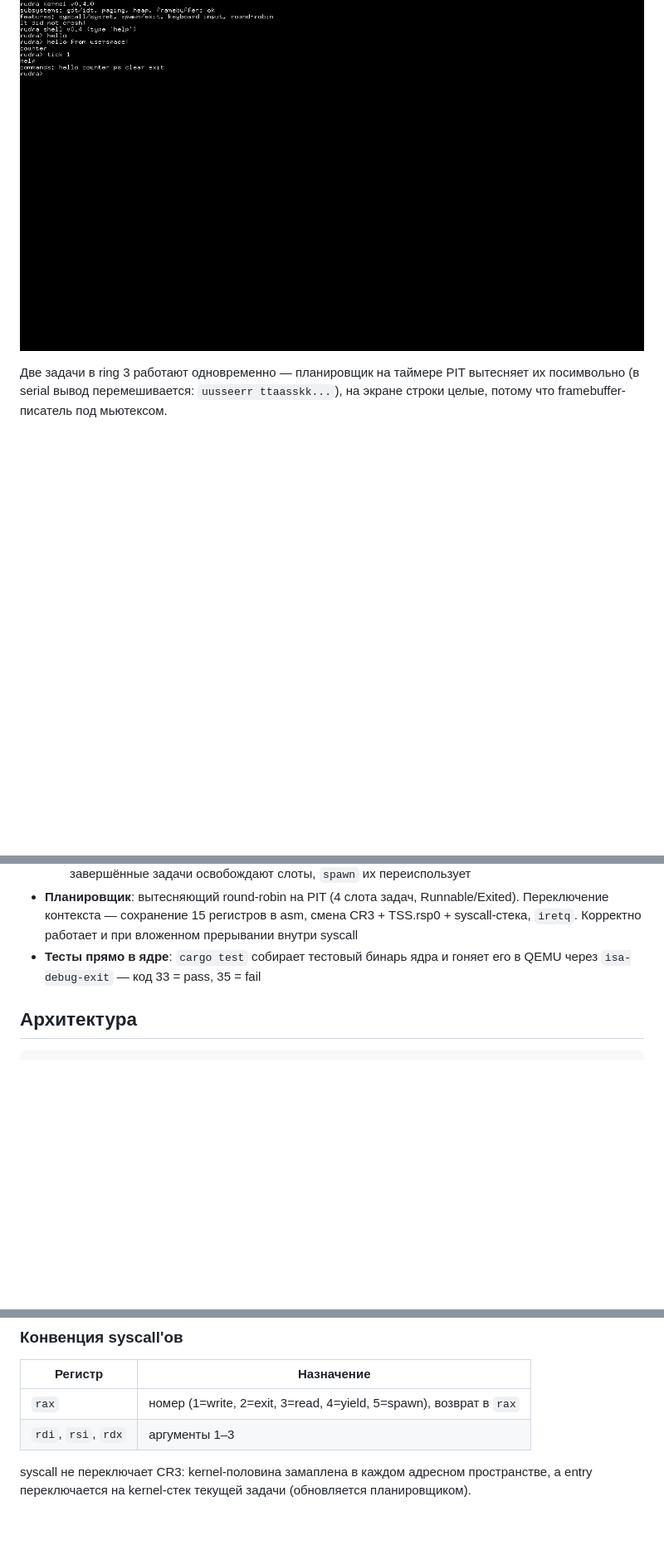
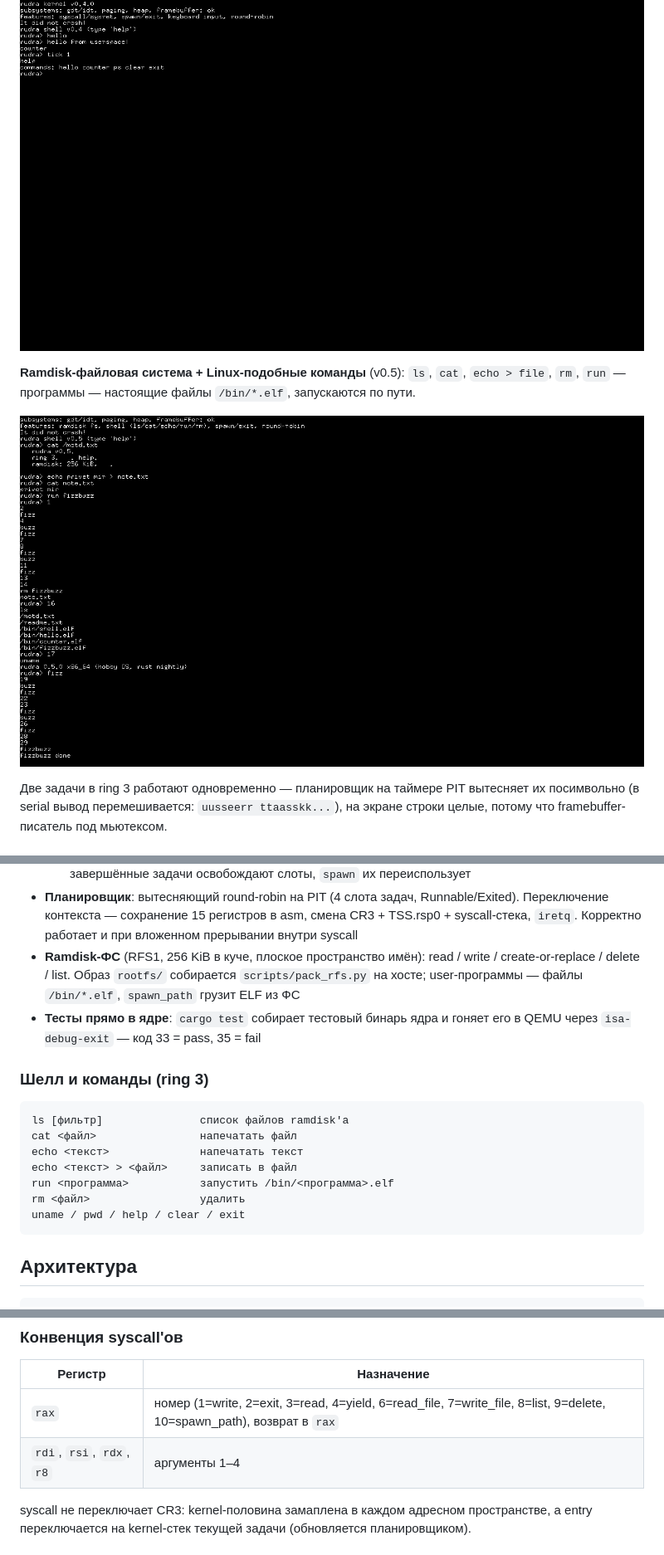
Before and after one commit to fdjdj046-cloud/rudra, a Markdown page: README.md, 3 parts joined by grey strips. Shown at 83% size. Rendered like a GitHub page; pictures changed too: doc/shell-fs-v0.5.0.png (added); blank space fills up the shorter version.

````diff
--- a/README.md
+++ b/README.md
@@ -20,6 +20,11 @@
 **Интерактивный шелл в ring 3** (v0.4): клавиатура → `read` → `spawn` программ → `exit` с освобождением слота.
 
 ![shell](doc/shell-v0.4.0.png)
+
+**Ramdisk-файловая система + Linux-подобные команды** (v0.5): `ls`, `cat`, `echo > file`, `rm`, `run` —
+программы — настоящие файлы `/bin/*.elf`, запускаются по пути.
+
+![fs shell](doc/shell-fs-v0.5.0.png)
 
 Две задачи в ring 3 работают одновременно — планировщик на таймере PIT вытесняет их
 посимвольно (в serial вывод перемешивается: `uusseerr ttaasskk...`), на экране строки
@@ -52,8 +57,23 @@
 - **Планировщик**: вытесняющий round-robin на PIT (4 слота задач, Runnable/Exited). Переключение контекста —
   сохранение 15 регистров в asm, смена CR3 + TSS.rsp0 + syscall-стека, `iretq`.
   Корректно работает и при вложенном прерывании внутри syscall
+- **Ramdisk-ФС** (RFS1, 256 KiB в куче, плоское пространство имён): read / write /
+  create-or-replace / delete / list. Образ `rootfs/` собирается `scripts/pack_rfs.py`
+  на хосте; user-программы — файлы `/bin/*.elf`, `spawn_path` грузит ELF из ФС
 - **Тесты прямо в ядре**: `cargo test` собирает тестовый бинарь ядра и гоняет его
   в QEMU через `isa-debug-exit` — код 33 = pass, 35 = fail
+
+### Шелл и команды (ring 3)
+
+```
+ls [фильтр]               список файлов ramdisk'а
+cat <файл>                напечатать файл
+echo <текст>              напечатать текст
+echo <текст> > <файл>     записать в файл
+run <программа>           запустить /bin/<программа>.elf
+rm <файл>                 удалить
+uname / pwd / help / clear / exit
+```
 
 ## Архитектура
 
@@ -84,8 +104,8 @@ rudra/
 
 | Регистр | Назначение |
 |---|---|
-| `rax` | номер (1=write, 2=exit, 3=read, 4=yield, 5=spawn), возврат в `rax` |
-| `rdi`, `rsi`, `rdx` | аргументы 1–3 |
+| `rax` | номер (1=write, 2=exit, 3=read, 4=yield, 6=read_file, 7=write_file, 8=list, 9=delete, 10=spawn_path), возврат в `rax` |
+| `rdi`, `rsi`, `rdx`, `r8` | аргументы 1–4 |
 
 syscall не переключает CR3: kernel-половина замаплена в каждом адресном пространстве,
 а entry переключается на kernel-стек текущей задачи (обновляется планировщиком).
````
Also changed, not shown: other parts of README.md (+2 -1 lines), 14 other files.
